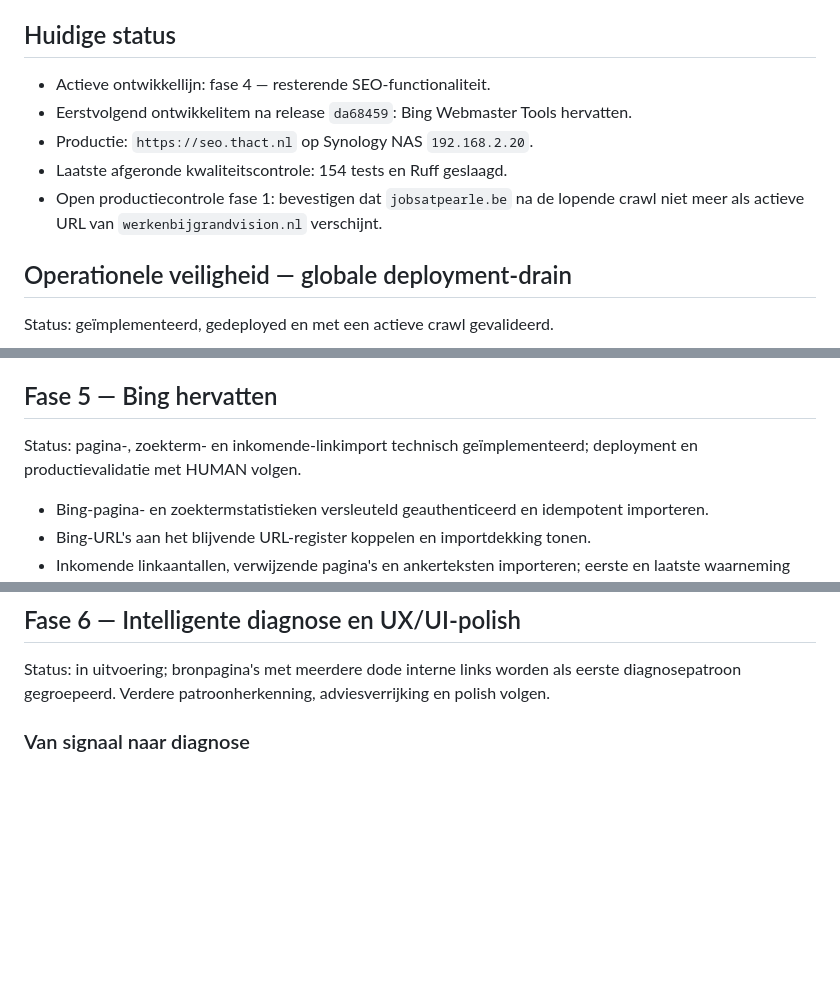
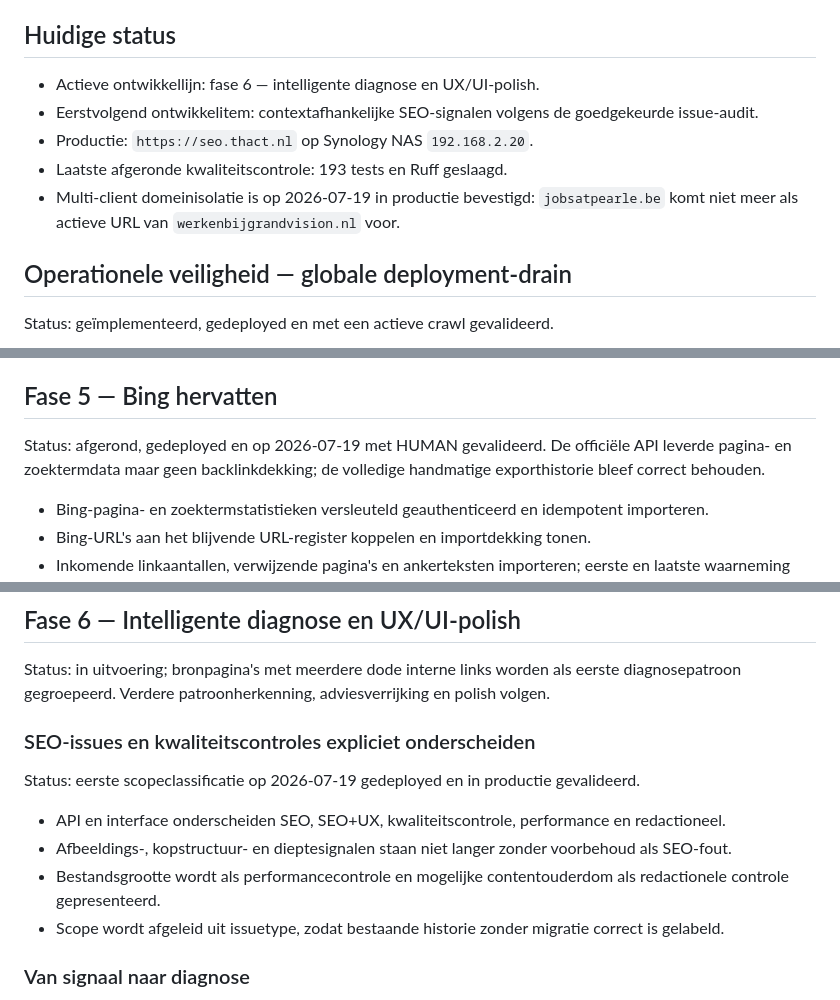
Before and after one commit to maurits-olylo/seotool, a Markdown page: docs/roadmap.md, 3 parts joined by grey strips. GitHub-like rendering; blank space fills up the shorter version.

Commit message:
docs: record validated production workflow

```diff
--- a/docs/roadmap.md
+++ b/docs/roadmap.md
@@ -6,12 +6,12 @@ nadat de code is getest, gedeployed en het productieresultaat is gecontroleerd.
 
 ## Huidige status
 
-- Actieve ontwikkellijn: fase 4 — resterende SEO-functionaliteit.
-- Eerstvolgend ontwikkelitem na release `da68459`: Bing Webmaster Tools hervatten.
+- Actieve ontwikkellijn: fase 6 — intelligente diagnose en UX/UI-polish.
+- Eerstvolgend ontwikkelitem: contextafhankelijke SEO-signalen volgens de goedgekeurde issue-audit.
 - Productie: `https://seo.thact.nl` op Synology NAS `192.168.2.20`.
-- Laatste afgeronde kwaliteitscontrole: 154 tests en Ruff geslaagd.
-- Open productiecontrole fase 1: bevestigen dat `jobsatpearle.be` na de lopende crawl niet meer als
-  actieve URL van `werkenbijgrandvision.nl` verschijnt.
+- Laatste afgeronde kwaliteitscontrole: 193 tests en Ruff geslaagd.
+- Multi-client domeinisolatie is op 2026-07-19 in productie bevestigd: `jobsatpearle.be` komt niet
+  meer als actieve URL van `werkenbijgrandvision.nl` voor.
 
 ## Operationele veiligheid — globale deployment-drain
 
@@ -175,8 +175,9 @@ Acceptatie:
 
 ## Fase 5 — Bing hervatten
 
-Status: pagina-, zoekterm- en inkomende-linkimport technisch geïmplementeerd; deployment en
-productievalidatie met HUMAN volgen.
+Status: afgerond, gedeployed en op 2026-07-19 met HUMAN gevalideerd. De officiële API leverde
+pagina- en zoektermdata maar geen backlinkdekking; de volledige handmatige exporthistorie bleef
+correct behouden.
 
 - Bing-pagina- en zoektermstatistieken versleuteld geauthenticeerd en idempotent importeren.
 - Bing-URL's aan het blijvende URL-register koppelen en importdekking tonen.
@@ -200,6 +201,16 @@ Acceptatie:
 
 Status: in uitvoering; bronpagina's met meerdere dode interne links worden als eerste
 diagnosepatroon gegroepeerd. Verdere patroonherkenning, adviesverrijking en polish volgen.
+
+### SEO-issues en kwaliteitscontroles expliciet onderscheiden
+
+Status: eerste scopeclassificatie op 2026-07-19 gedeployed en in productie gevalideerd.
+
+- API en interface onderscheiden SEO, SEO+UX, kwaliteitscontrole, performance en redactioneel.
+- Afbeeldings-, kopstructuur- en dieptesignalen staan niet langer zonder voorbehoud als SEO-fout.
+- Bestandsgrootte wordt als performancecontrole en mogelijke contentouderdom als redactionele
+  controle gepresenteerd.
+- Scope wordt afgeleid uit issuetype, zodat bestaande historie zonder migratie correct is gelabeld.
 
 ### Van signaal naar diagnose
 
```
Also changed, not shown: other parts of docs/roadmap.md (+1 -1 lines), AGENTS.md (+3 -0 lines).
